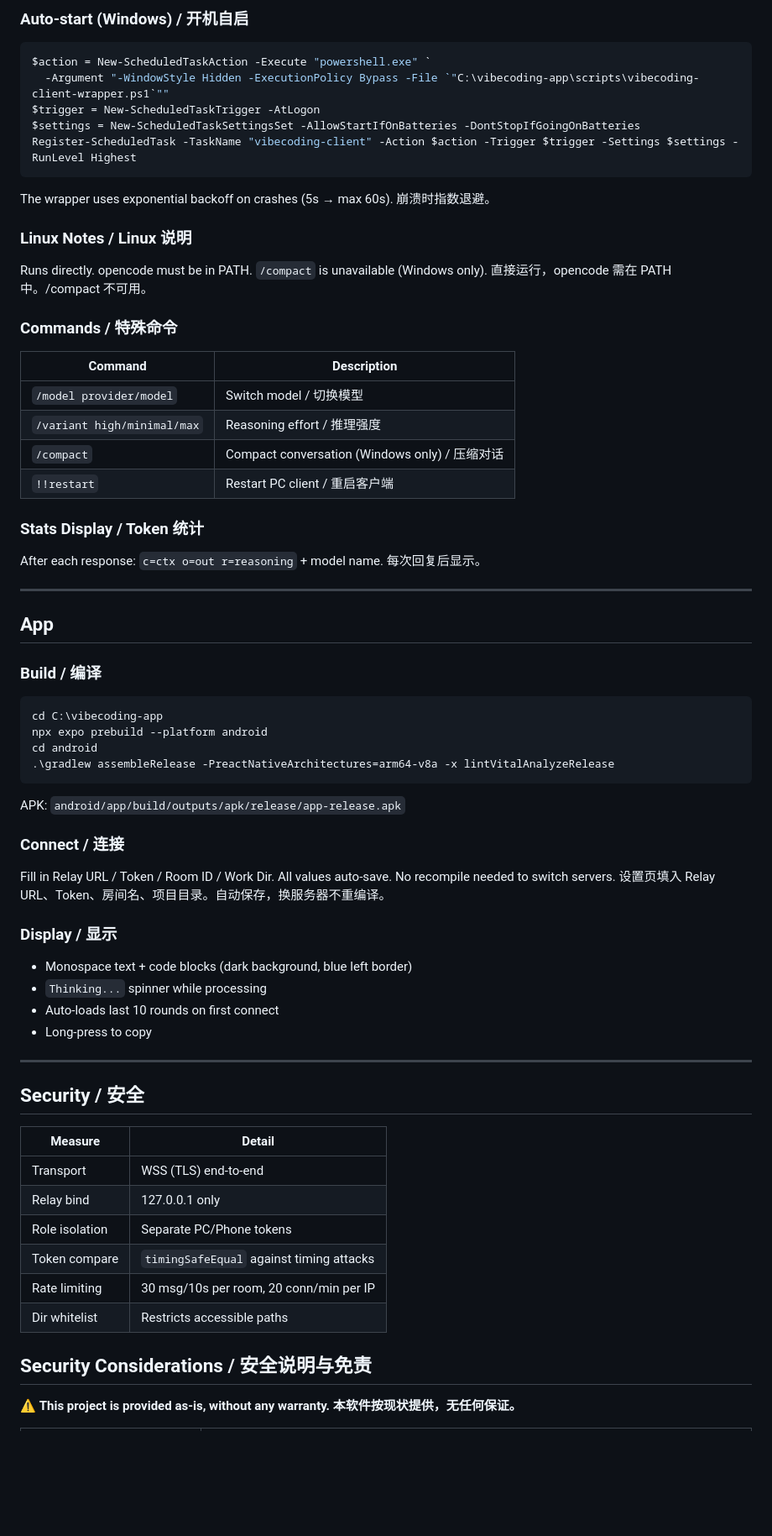
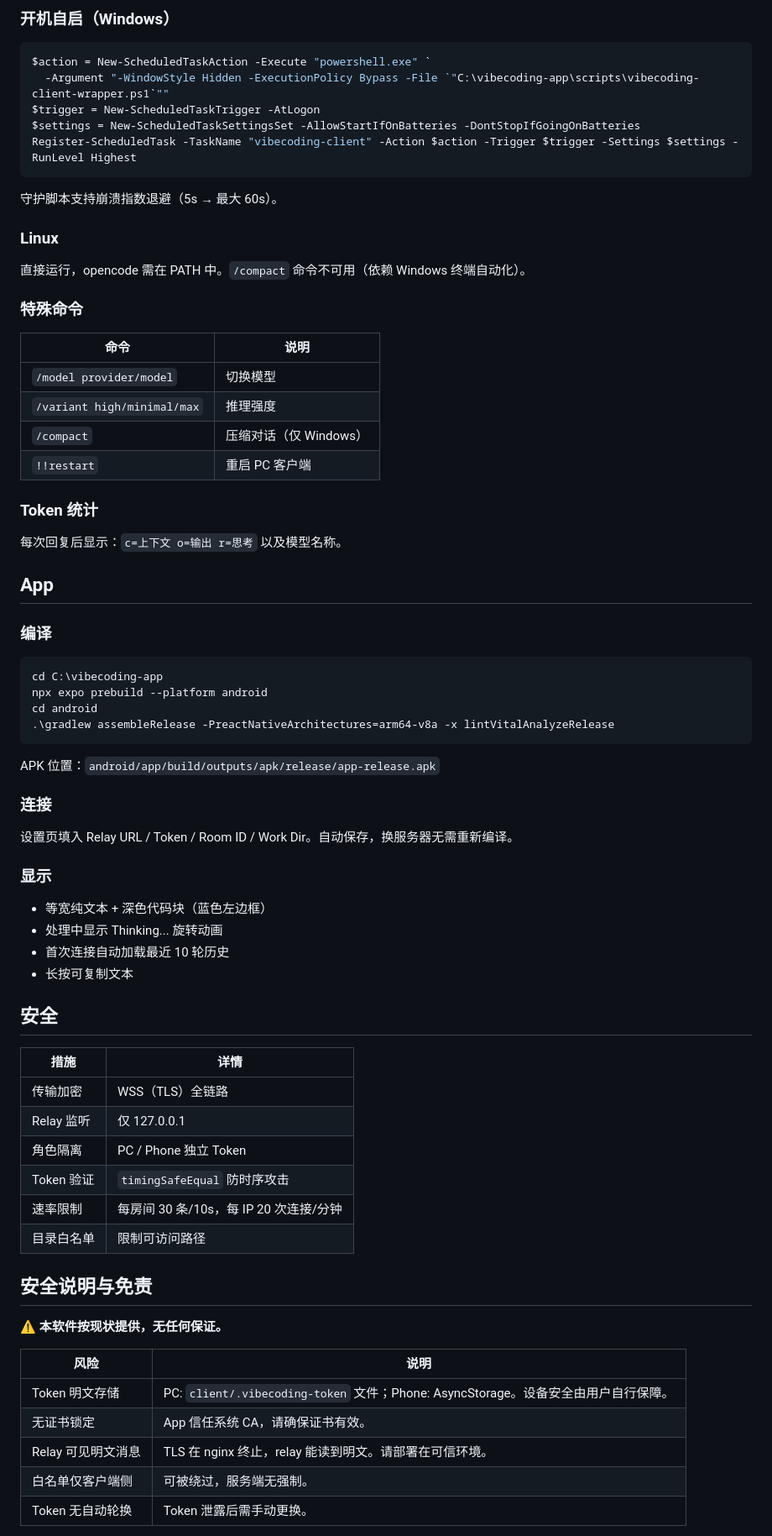
Before and after one commit to anzye2016/vibecoding-app, a Markdown page: README.md, the part around one of its changes. Shown at 84% size. GitHub-like rendering; blank space fills up the shorter version.

Commit message:
clean split: Chinese README.md, English README_EN.md

````diff
--- a/README.md
+++ b/README.md
@@ -163,5 +153,5 @@ Configure `allowedDirs` in config.json. Supports Windows, WSL, and Linux paths.
 
-### Auto-start (Windows) / 开机自启
+### 开机自启（Windows）
 
 ```powershell
 $action = New-ScheduledTaskAction -Execute "powershell.exe" `
@@ -171,31 +161,28 @@ $settings = New-ScheduledTaskSettingsSet -AllowStartIfOnBatteries -DontStopIfGoi
 Register-ScheduledTask -TaskName "vibecoding-client" -Action $action -Trigger $trigger -Settings $settings -RunLevel Highest
 ```
 
-The wrapper uses exponential backoff on crashes (5s → max 60s). 崩溃时指数退避。
+守护脚本支持崩溃指数退避（5s → 最大 60s）。
 
-### Linux Notes / Linux 说明
+### Linux
 
-Runs directly. opencode must be in PATH. `/compact` is unavailable (Windows only).
-直接运行，opencode 需在 PATH 中。/compact 不可用。
+直接运行，opencode 需在 PATH 中。`/compact` 命令不可用（依赖 Windows 终端自动化）。
 
-### Commands / 特殊命令
+### 特殊命令
 
-| Command | Description |
-|---------|-------------|
-| `/model provider/model` | Switch model / 切换模型 |
-| `/variant high/minimal/max` | Reasoning effort / 推理强度 |
-| `/compact` | Compact conversation (Windows only) / 压缩对话 |
-| `!!restart` | Restart PC client / 重启客户端 |
+| 命令 | 说明 |
+|------|------|
+| `/model provider/model` | 切换模型 |
+| `/variant high/minimal/max` | 推理强度 |
+| `/compact` | 压缩对话（仅 Windows） |
+| `!!restart` | 重启 PC 客户端 |
 
-### Stats Display / Token 统计
+### Token 统计
 
-After each response: `c=ctx o=out r=reasoning` + model name. 每次回复后显示。
-
----
+每次回复后显示：`c=上下文 o=输出 r=思考` 以及模型名称。
 
 ## App
 
-### Build / 编译
+### 编译
 
 ```powershell
 cd C:\vibecoding-app
@@ -204,34 +191,39 @@ cd android
 .\gradlew assembleRelease -PreactNativeArchitectures=arm64-v8a -x lintVitalAnalyzeRelease
 ```
 
-APK: `android/app/build/outputs/apk/release/app-release.apk`
+APK 位置：`android/app/build/outputs/apk/release/app-release.apk`
 
-### Connect / 连接
+### 连接
 
-Fill in Relay URL / Token / Room ID / Work Dir. All values auto-save. No recompile needed to switch servers.
-设置页填入 Relay URL、Token、房间名、项目目录。自动保存，换服务器不重编译。
+设置页填入 Relay URL / Token / Room ID / Work Dir。自动保存，换服务器无需重新编译。
 
-### Display / 显示
+### 显示
 
-- Monospace text + code blocks (dark background, blue left border)
-- `Thinking...` spinner while processing
-- Auto-loads last 10 rounds on first connect
-- Long-press to copy
+- 等宽纯文本 + 深色代码块（蓝色左边框）
+- 处理中显示 Thinking... 旋转动画
+- 首次连接自动加载最近 10 轮历史
+- 长按可复制文本
 
----
+## 安全
 
-## Security / 安全
+| 措施 | 详情 |
+|------|------|
+| 传输加密 | WSS（TLS）全链路 |
+| Relay 监听 | 仅 127.0.0.1 |
+| 角色隔离 | PC / Phone 独立 Token |
+| Token 验证 | `timingSafeEqual` 防时序攻击 |
+| 速率限制 | 每房间 30 条/10s，每 IP 20 次连接/分钟 |
+| 目录白名单 | 限制可访问路径 |
 
-| Measure | Detail |
-|---------|--------|
-| Transport | WSS (TLS) end-to-end |
-| Relay bind | 127.0.0.1 only |
-| Role isolation | Separate PC/Phone tokens |
-| Token compare | `timingSafeEqual` against timing attacks |
-| Rate limiting | 30 msg/10s per room, 20 conn/min per IP |
-| Dir whitelist | Restricts accessible paths |
+## 安全说明与免责
 
-## Security Considerations / 安全说明与免责
+⚠️ **本软件按现状提供，无任何保证。**
 
-⚠️ **This project is provided as-is, without any warranty. 本软件按现状提供，无任何保证。**
+| 风险 | 说明 |
+|------|------|
+| Token 明文存储 | PC: `client/.vibecoding-token` 文件；Phone: AsyncStorage。设备安全由用户自行保障。 |
+| 无证书锁定 | App 信任系统 CA，请确保证书有效。 |
+| Relay 可见明文消息 | TLS 在 nginx 终止，relay 能读到明文。请部署在可信环境。 |
+| 白名单仅客户端侧 | 可被绕过，服务端无强制。 |
+| Token 无自动轮换 | Token 泄露后需手动更换。 |
 
````
Also changed, not shown: other parts of README.md (+55 -75 lines), README_EN.md (added, +236 -0 lines).
